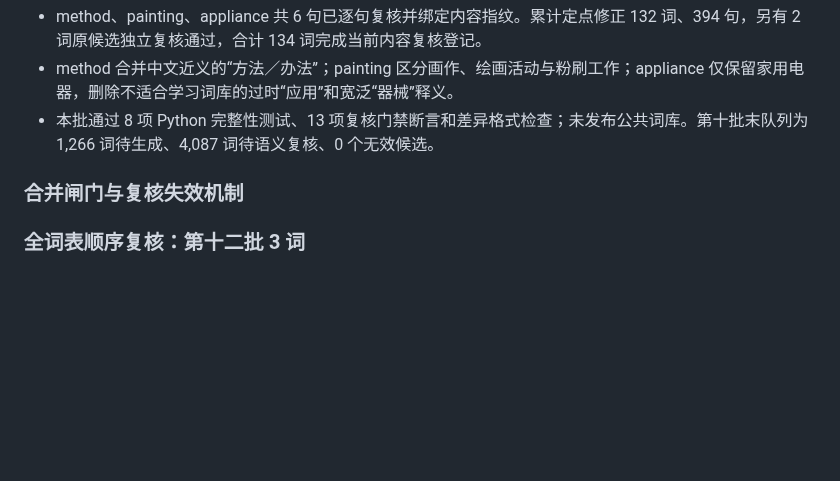
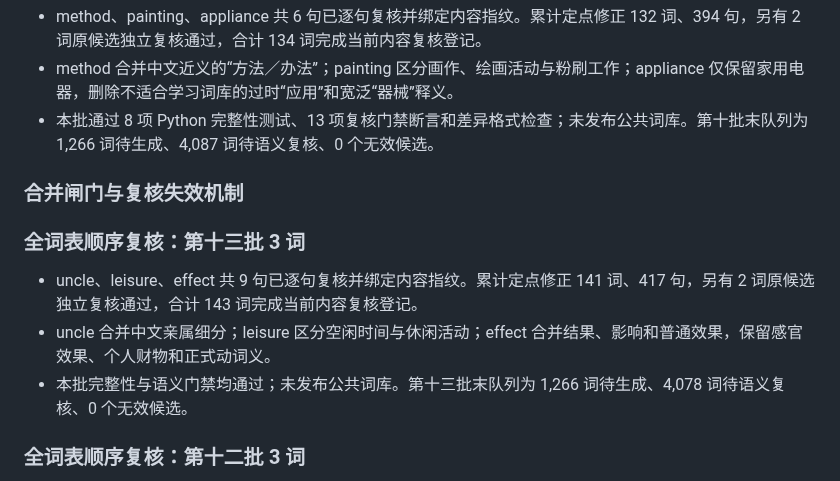
Before and after one commit to weleuther900-arch/cijing-WordScape, a Markdown page: docs/项目资料/例句验收缺口跟踪.md, the part around the change. GitHub-like rendering; blank space fills up the shorter version.

Commit message:
docs: record thirteenth vocabulary review

```diff
--- a/docs/项目资料/例句验收缺口跟踪.md
+++ b/docs/项目资料/例句验收缺口跟踪.md
@@ -132,6 +132,12 @@
 
 ### 合并闸门与复核失效机制
 
+### 全词表顺序复核：第十三批 3 词
+
+- uncle、leisure、effect 共 9 句已逐句复核并绑定内容指纹。累计定点修正 141 词、417 句，另有 2 词原候选独立复核通过，合计 143 词完成当前内容复核登记。
+- uncle 合并中文亲属细分；leisure 区分空闲时间与休闲活动；effect 合并结果、影响和普通效果，保留感官效果、个人财物和正式动词义。
+- 本批完整性与语义门禁均通过；未发布公共词库。第十三批末队列为 1,266 词待生成、4,078 词待语义复核、0 个无效候选。
+
 ### 全词表顺序复核：第十二批 3 词
 
 - judgement、compassion、bottom 共 9 句已逐句复核并绑定内容指纹。累计定点修正 138 词、408 句，另有 2 词原候选独立复核通过，合计 140 词完成当前内容复核登记。
```
